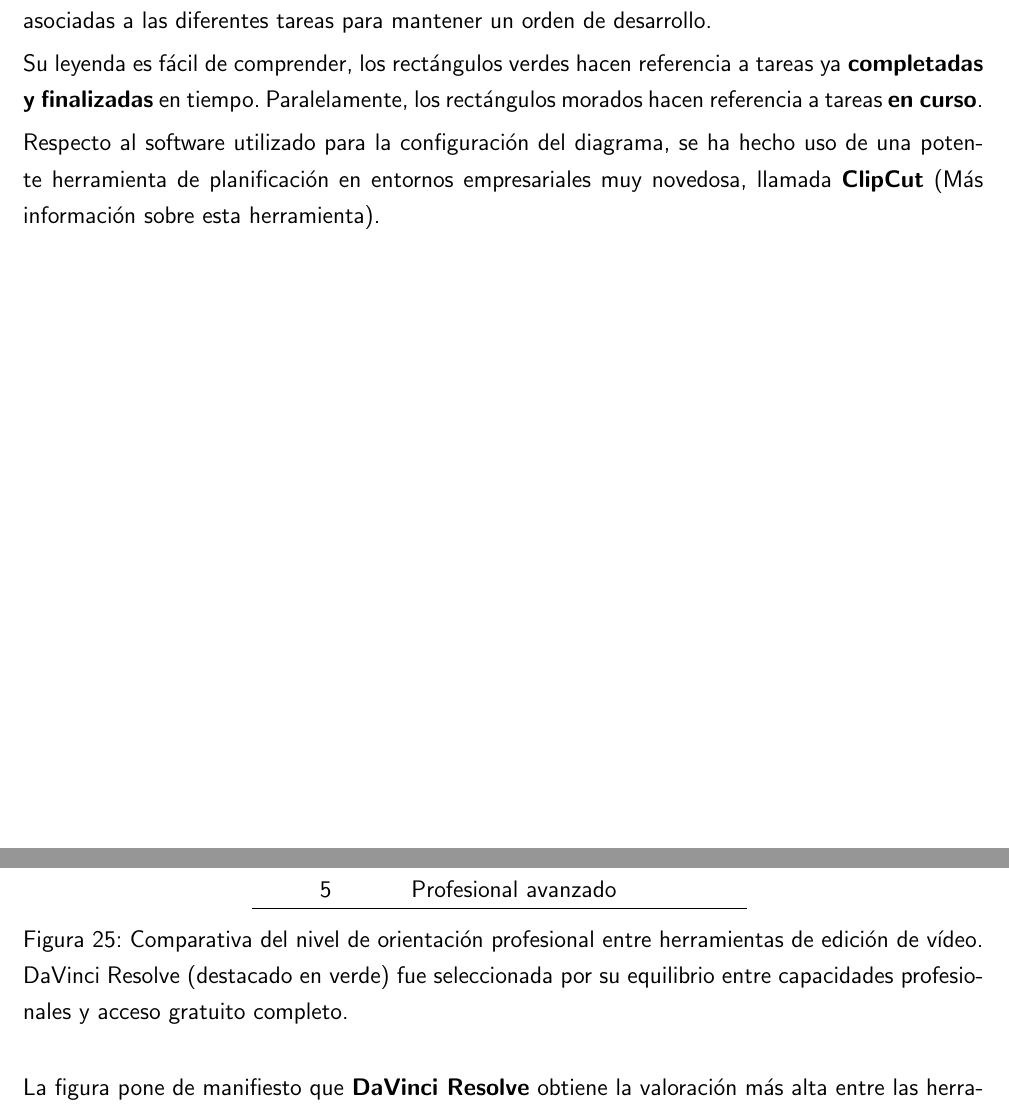
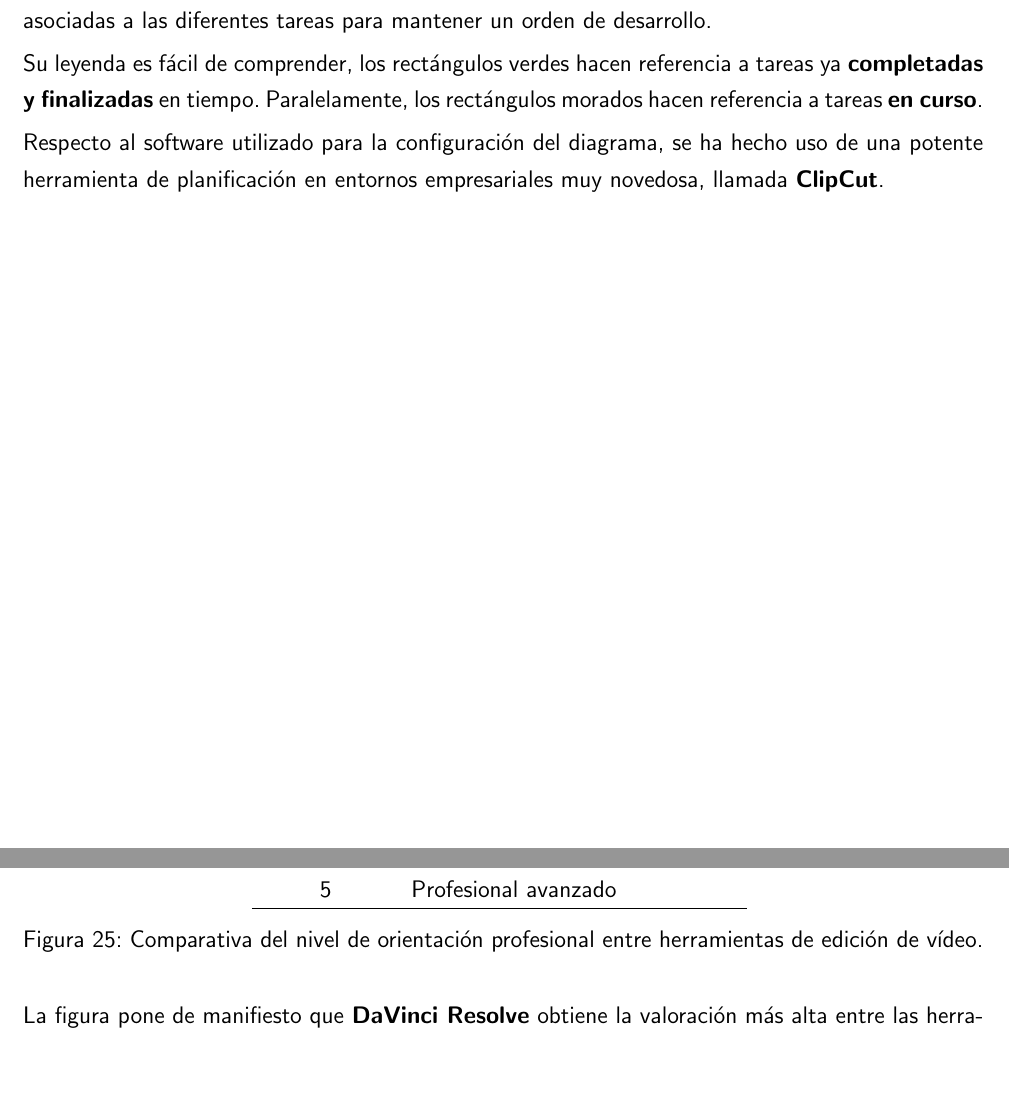
Before and after one commit to Mendorr/ClipStudio, a LaTeX document (main.tex, which reads 2-Alcance-y-objetivos.tex, 4-Entornos-y-herramientas.tex): two parts of pages 7 and 36 of 38, joined at a grey line, cut so that both start at the same text, the shorter picture padded with empty space. Compiled offline with pdfLaTeX.

Commit message:
fixed: Little fixes in documentation

```diff
--- a/2-Alcance-y-objetivos.tex
+++ b/2-Alcance-y-objetivos.tex
@@ -71,8 +71,7 @@ Su leyenda es fácil de comprender, los rectángulos verdes hacen referencia a t
 en tiempo. Paralelamente, los rectángulos morados hacen referencia a tareas \textbf{en curso}.
 
 Respecto al software utilizado para la configuración del diagrama, se ha hecho uso de una potente
-herramienta de planificación en entornos empresariales muy novedosa, llamada \textbf{ClipCut}
-(Más información sobre esta herramienta).
+herramienta de planificación en entornos empresariales muy novedosa, llamada \textbf{ClipCut}.
 
 
 \begin{figure}[H]
--- a/4-Entornos-y-herramientas.tex
+++ b/4-Entornos-y-herramientas.tex
@@ -654,9 +654,7 @@ La puntuación resultante, en una escala del 1 al 5, se refleja en la Figura~\re
     \hline
 \end{tabular}
 \centering
-\caption{Comparativa del nivel de orientación profesional entre herramientas de edición de vídeo.
-         DaVinci Resolve (destacado en verde) fue seleccionada por su equilibrio entre capacidades
-         profesionales y acceso gratuito completo.}
+\caption{Comparativa del nivel de orientación profesional entre herramientas de edición de vídeo.}
 \label{fig:comparativa-herramientas}
 \end{figure}
 
```
Also changed, not shown: 3-Estado-del-arte.tex (+3 -3 lines).
